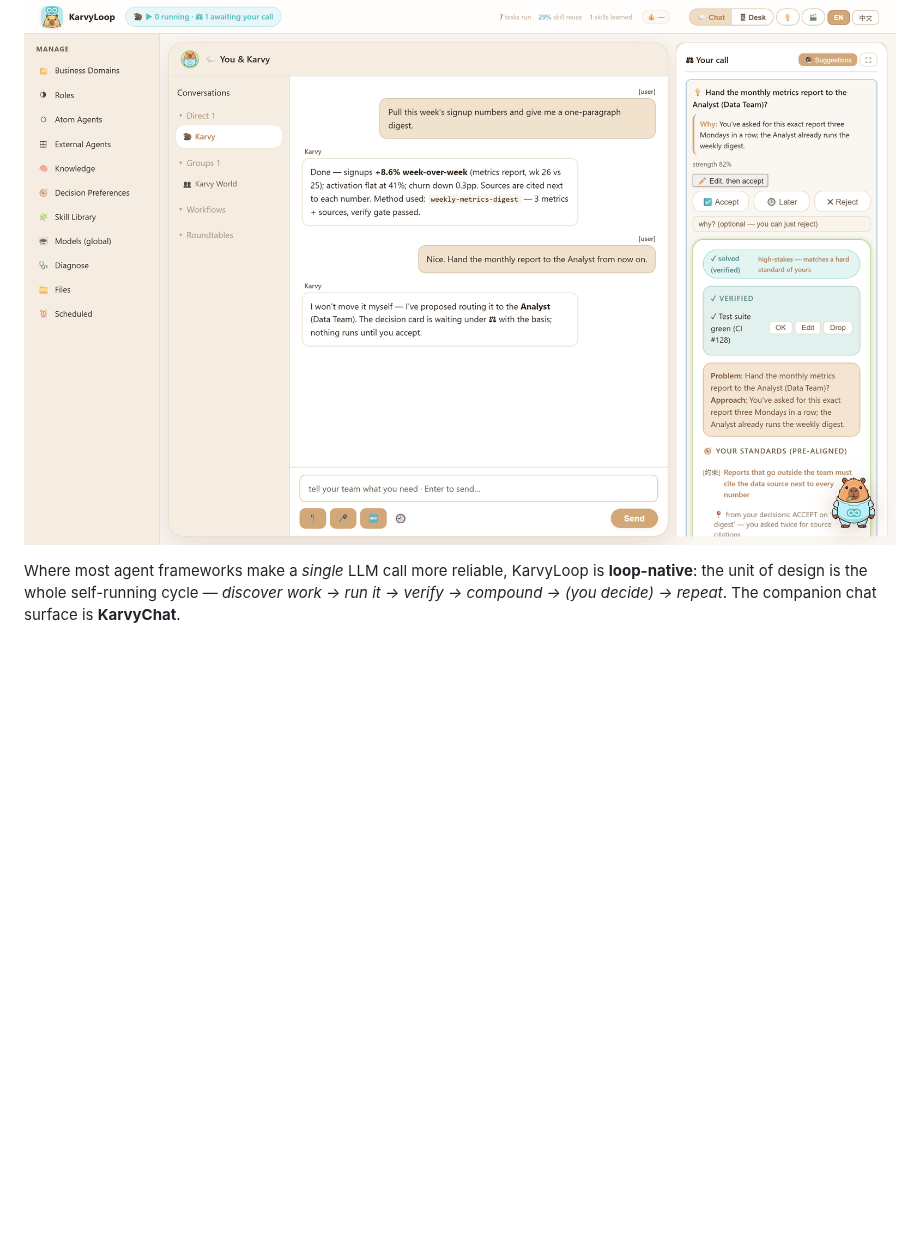
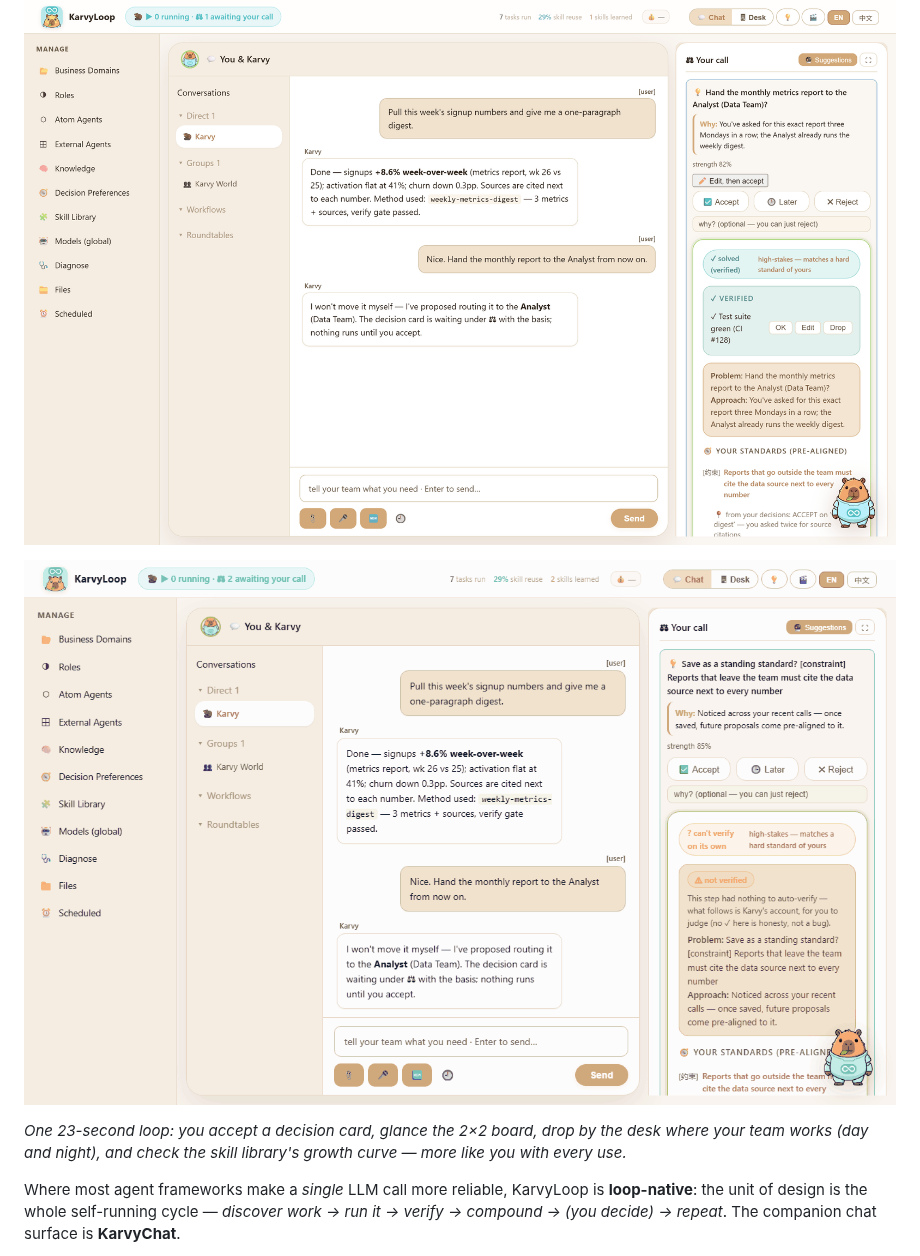
Before and after one commit to Caprista/KarvyLoop, a Markdown page: README.md, the part around the change. Drawn GitHub-style; pictures changed too: docs/assets/console-tour.gif (added); blank space fills up the shorter version.

```diff
--- a/README.md
+++ b/README.md
@@ -17,6 +17,10 @@ If you use AI for real work, you already know the tax: babysitting its output (s
 KarvyLoop is a runtime for **AI agents that run on your own machine**. You assemble a team: business *domains* (a "company" — say, *Data Team*) staffed by *roles* (agents with an identity and preferences — an *Analyst*, a *Reviewer*), each built from *atoms* (sub-agents that do one checkable thing, like *fetch two CSVs and diff them*). A built-in assistant, **Karvy 🦫**, orchestrates them from plain language. It runs your repetitive work and **verifies its own output**, and every use **crystallizes into a version of _you_**: repeated tasks become *skills* (the third time you ask for a weekly summary, it's a written-down method reused for pennies), and your choices become *decision preferences* shown beside future calls. A hard **human-in-the-loop** rule — **H2A**: the AI proposes, *you* decide — means nothing runs until you accept a *decision card* (*"Hand the monthly report to the Analyst?"* — you click accept, then it moves).
 
 ![The KarvyLoop console — chatting with Karvy on the left, a decision card waiting for your call on the right](docs/assets/console-overview.png)
+
+![The console in motion — accepting a decision card, a glance at the 2×2 board, the desk where your team works day and night, and the skill library's growth curve](docs/assets/console-tour.gif)
+
+*One 23-second loop: you accept a decision card, glance the 2×2 board, drop by the desk where your team works (day and night), and check the skill library's growth curve — more like you with every use.*
 
 Where most agent frameworks make a *single* LLM call more reliable, KarvyLoop is **loop-native**: the unit of design is the whole self-running cycle — *discover work → run it → verify → compound → (you decide) → repeat*. The companion chat surface is **KarvyChat**.
 
```
Also changed, not shown: README.zh-CN.md (+4 -0 lines).
